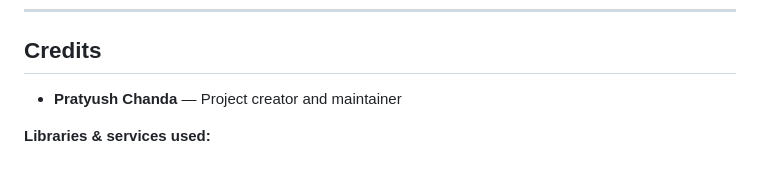
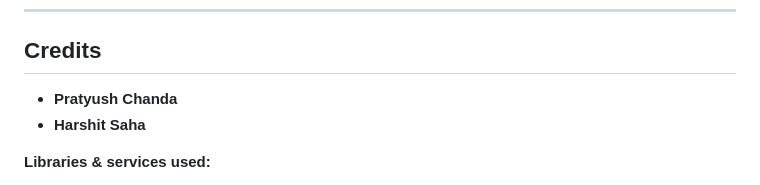
Before and after one commit to Pratyush-Chanda/Ada, a Markdown page: README.md, the part around the change. Rendered like a GitHub page.

```diff
--- a/README.md
+++ b/README.md
@@ -336,7 +336,8 @@ Vercel will automatically re-deploy on every push to the configured branch.
 
 ## Credits
 
-- **Pratyush Chanda** — Project creator and maintainer
+- **Pratyush Chanda**
+- **Harshit Saha**
 
 **Libraries & services used:**
 
```
